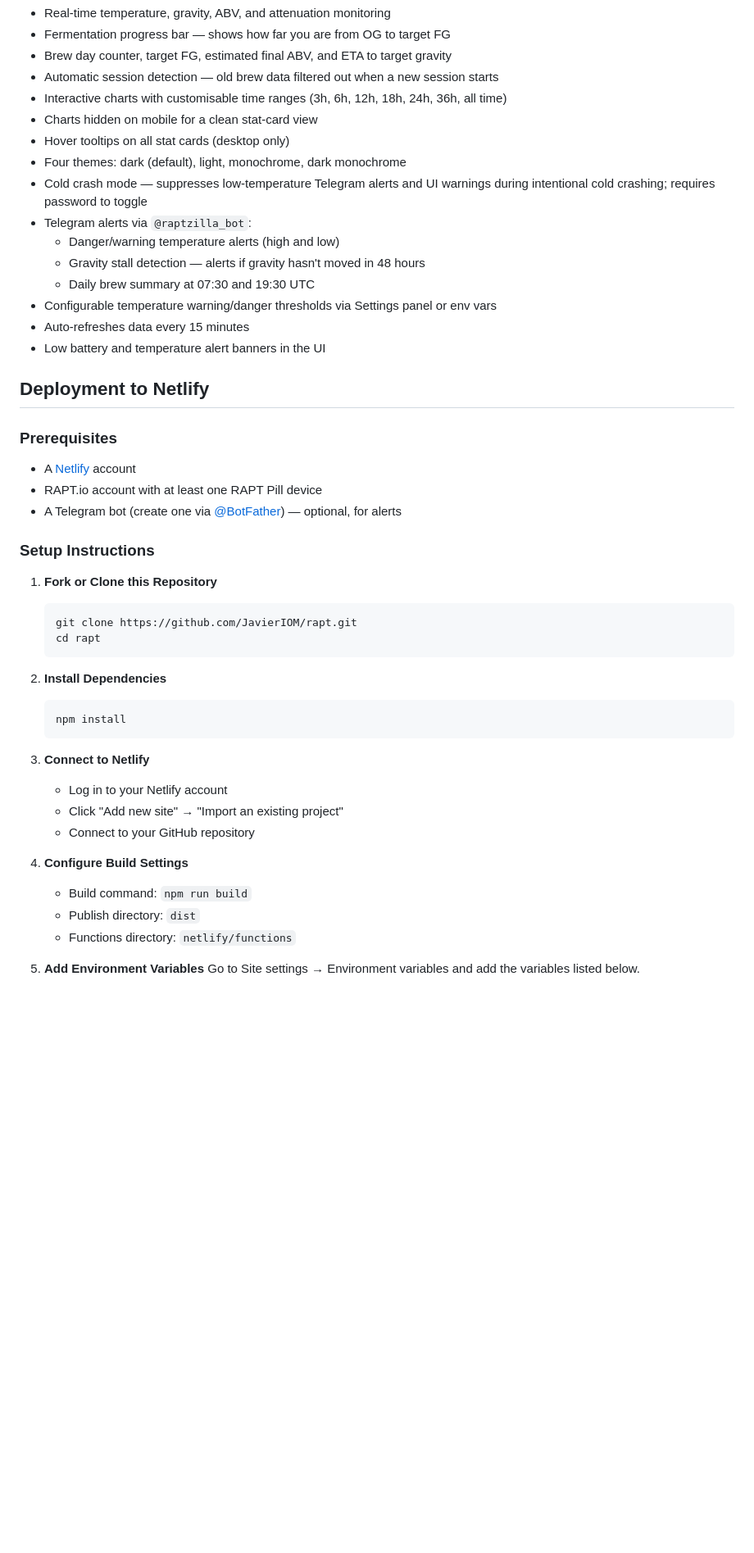
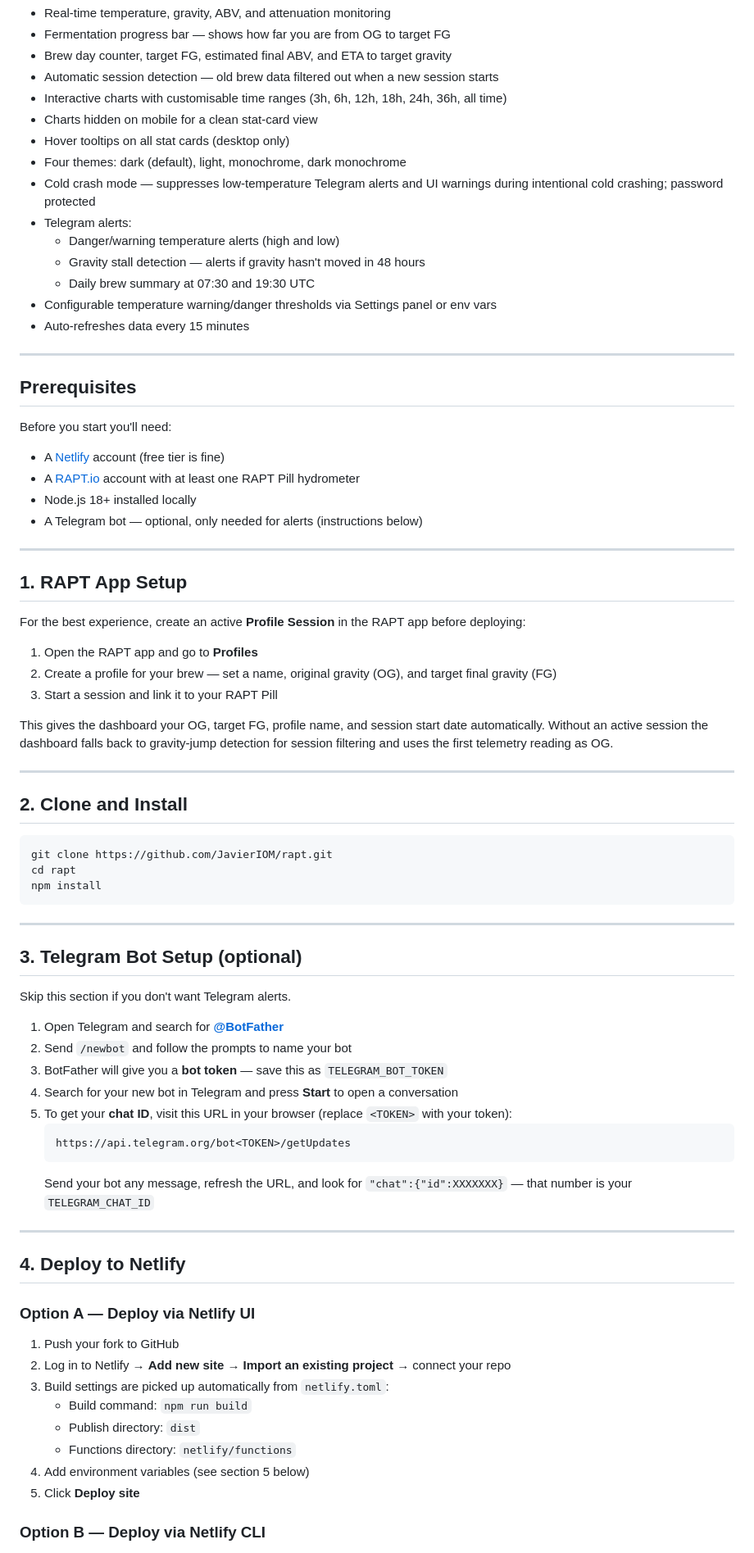
Before and after one commit to JavierIOM/rapt, a Markdown page: README.md, the part around one of its changes. Shown at 82% size. Rendered like a GitHub page; blank space fills up the shorter version.

````diff
--- a/README.md
+++ b/README.md
@@ -14,46 +14,77 @@ Real-time fermentation monitoring dashboard for RAPT.io devices. Live at **[rapt
 - Charts hidden on mobile for a clean stat-card view
 - Hover tooltips on all stat cards (desktop only)
 - Four themes: dark (default), light, monochrome, dark monochrome
-- Cold crash mode — suppresses low-temperature Telegram alerts and UI warnings during intentional cold crashing; requires password to toggle
-- Telegram alerts via `@raptzilla_bot`:
+- Cold crash mode — suppresses low-temperature Telegram alerts and UI warnings during intentional cold crashing; password protected
+- Telegram alerts:
   - Danger/warning temperature alerts (high and low)
   - Gravity stall detection — alerts if gravity hasn't moved in 48 hours
   - Daily brew summary at 07:30 and 19:30 UTC
 - Configurable temperature warning/danger thresholds via Settings panel or env vars
 - Auto-refreshes data every 15 minutes
-- Low battery and temperature alert banners in the UI
 
-## Deployment to Netlify
+---
 
-### Prerequisites
+## Prerequisites
 
-- A [Netlify](https://www.netlify.com/) account
-- RAPT.io account with at least one RAPT Pill device
-- A Telegram bot (create one via [@BotFather](https://t.me/botfather)) — optional, for alerts
+Before you start you'll need:
 
-### Setup Instructions
+- A [Netlify](https://www.netlify.com/) account (free tier is fine)
+- A [RAPT.io](https://rapt.io) account with at least one RAPT Pill hydrometer
+- Node.js 18+ installed locally
+- A Telegram bot — optional, only needed for alerts (instructions below)
 
-1. **Fork or Clone this Repository**
-   ```bash
-   git clone https://github.com/JavierIOM/rapt.git
-   cd rapt
+---
+
+## 1. RAPT App Setup
+
+For the best experience, create an active **Profile Session** in the RAPT app before deploying:
+
+1. Open the RAPT app and go to **Profiles**
+2. Create a profile for your brew — set a name, original gravity (OG), and target final gravity (FG)
+3. Start a session and link it to your RAPT Pill
+
+This gives the dashboard your OG, target FG, profile name, and session start date automatically. Without an active session the dashboard falls back to gravity-jump detection for session filtering and uses the first telemetry reading as OG.
+
+---
+
+## 2. Clone and Install
+
+```bash
+git clone https://github.com/JavierIOM/rapt.git
+cd rapt
+npm install
+```
+
+---
+
+## 3. Telegram Bot Setup (optional)
+
+Skip this section if you don't want Telegram alerts.
+
+1. Open Telegram and search for **[@BotFather](https://t.me/botfather)**
+2. Send `/newbot` and follow the prompts to name your bot
+3. BotFather will give you a **bot token** — save this as `TELEGRAM_BOT_TOKEN`
+4. Search for your new bot in Telegram and press **Start** to open a conversation
+5. To get your **chat ID**, visit this URL in your browser (replace `<TOKEN>` with your token):
    ```
+   https://api.telegram.org/bot<TOKEN>/getUpdates
+   ```
+   Send your bot any message, refresh the URL, and look for `"chat":{"id":XXXXXXX}` — that number is your `TELEGRAM_CHAT_ID`
 
-2. **Install Dependencies**
-   ```bash
-   npm install
-   ```
+---
 
-3. **Connect to Netlify**
-   - Log in to your Netlify account
-   - Click "Add new site" → "Import an existing project"
-   - Connect to your GitHub repository
+## 4. Deploy to Netlify
 
-4. **Configure Build Settings**
+### Option A — Deploy via Netlify UI
+
+1. Push your fork to GitHub
+2. Log in to Netlify → **Add new site** → **Import an existing project** → connect your repo
+3. Build settings are picked up automatically from `netlify.toml`:
    - Build command: `npm run build`
    - Publish directory: `dist`
    - Functions directory: `netlify/functions`
+4. Add environment variables (see section 5 below)
+5. Click **Deploy site**
 
-5. **Add Environment Variables**
-   Go to Site settings → Environment variables and add the variables listed below.
+### Option B — Deploy via Netlify CLI
 
````
Also changed, not shown: other parts of README.md (+113 -73 lines).
